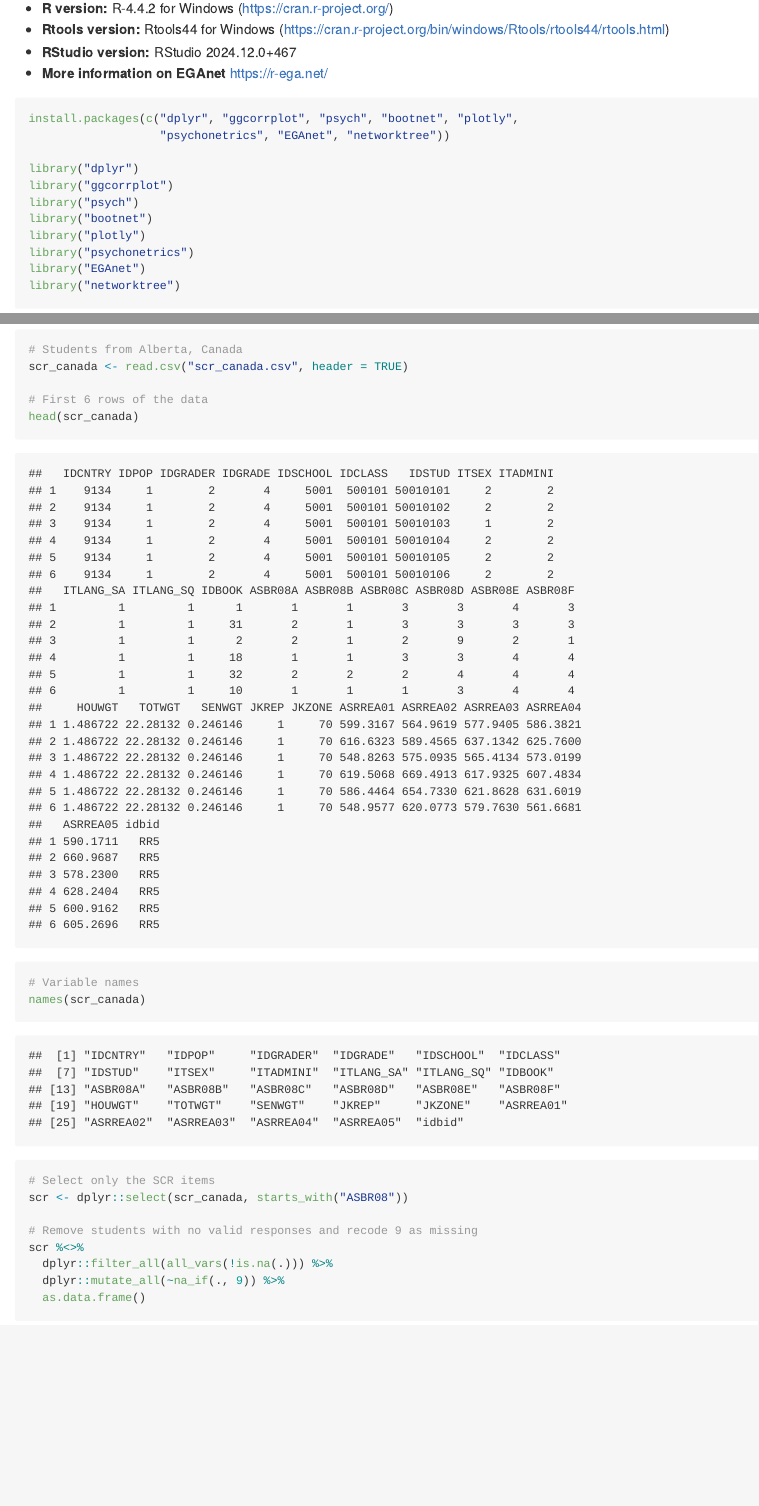
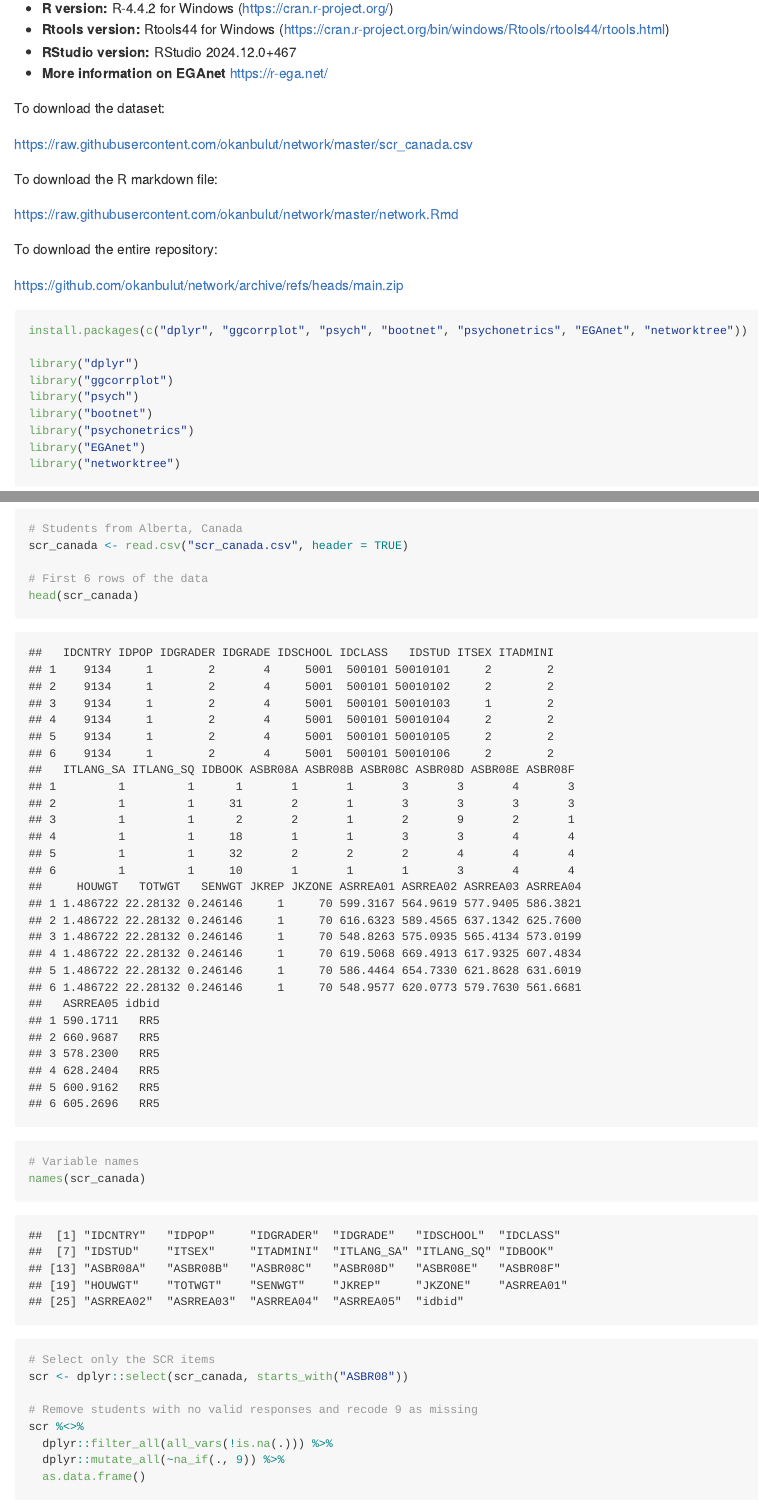
Before and after one commit to okanbulut/network, an R Markdown document (network.Rmd): the page in a window 1100 px wide, from 180 px down, and a second part further down, joined at a grey line. The pictures show the output file network.md that the author committed with the source, drawn offline in the style of GitHub; long lines of code are wrapped.

Commit message:
Update the .Rmd file

````diff
--- a/network.Rmd
+++ b/network.Rmd
@@ -22,15 +21,26 @@ library("networktree")
 * **RStudio version:** RStudio 2024.12.0+467
 * **More information on EGAnet** <https://r-ega.net/>
 
+To download the dataset:
+
+<https://raw.githubusercontent.com/okanbulut/network/master/scr_canada.csv>
+
+To download the R markdown file:
+
+<https://raw.githubusercontent.com/okanbulut/network/master/network.Rmd>
+
+To download the entire repository:
+
+<https://github.com/okanbulut/network/archive/refs/heads/main.zip>
+
+
 ```{r ch1, eval=FALSE}
-install.packages(c("dplyr", "ggcorrplot", "psych", "bootnet", "plotly",
-                   "psychonetrics", "EGAnet", "networktree"))
+install.packages(c("dplyr", "ggcorrplot", "psych", "bootnet", "psychonetrics", "EGAnet", "networktree"))
 
 library("dplyr")
 library("ggcorrplot")
 library("psych")
 library("bootnet")
-library("plotly")
 library("psychonetrics")
 library("EGAnet")
 library("networktree")
````
Also changed, not shown: network.md, network.Rmd (1 more changed lines).
